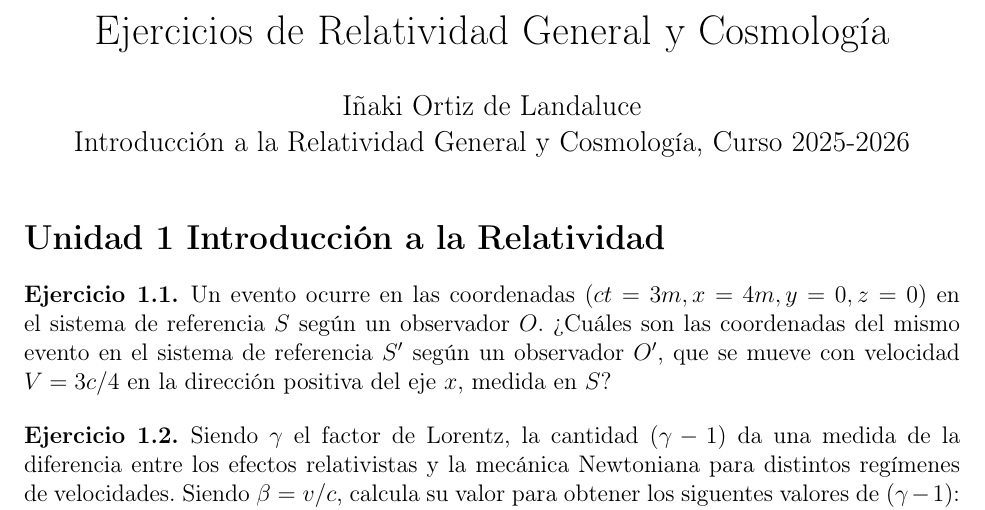
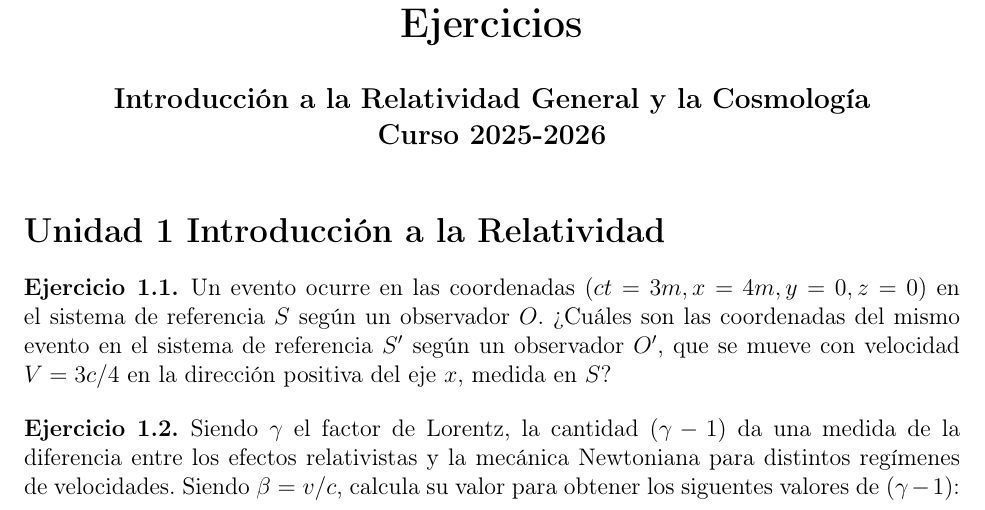
Before and after one commit to inaki-ortizdelandaluce/relatividad-general-2025, a LaTeX document (problemas/GR25-01-EjerciciosV1.tex): part of page 1 of 3, cut at the place of the change. Compiled offline with pdfLaTeX.

Commit message:
Updated exercises

```diff
--- a/problemas/GR25-01-EjerciciosV1.tex
+++ b/problemas/GR25-01-EjerciciosV1.tex
@@ -97,10 +97,9 @@
 %                         Start here
 % --------------------------------------------------------------
 
-\title{Ejercicios de Relatividad General y Cosmología}
-\author{Iñaki Ortiz de Landaluce\\
-Introducción a la Relatividad General y Cosmología, Curso 2025-2026}
-\date{}
+\title{\textbf{Ejercicios}}
+\author{\textbf{Introducción a la Relatividad General y la Cosmología}\\
+\textbf{Curso 2025-2026}}\date{}
 \maketitle
 
 % ==============================================================
```
Also changed, not shown: problemas/GR25-02-EjerciciosV1.tex (+3 -4 lines), problemas/GR25-01-EjerciciosV1.pdf, problemas/GR25-02-EjerciciosV1.pdf, teoria/GR25-02-TensoresV1.pdf (added), 5 other files.
